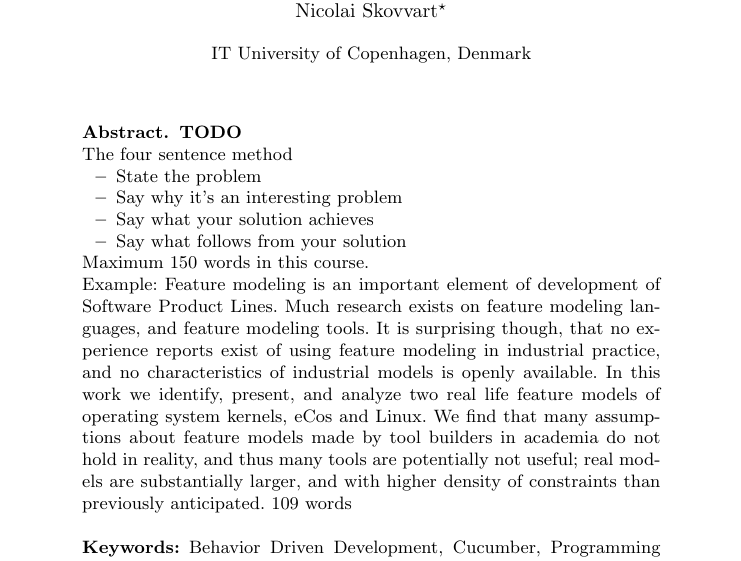
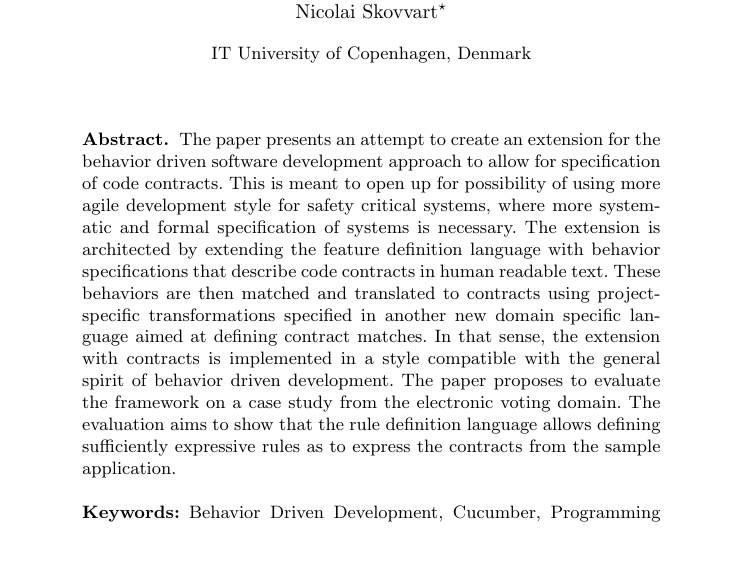
Before and after one commit to Skovvart/Model-Driven-Development, a LaTeX thesis (Report.tex, which reads Abstract.tex): part of page 1 of 12, cut so that both start at the same text. Compiled offline with pdfLaTeX.

Commit message:
Edited Andrzej's abstract as a starting point

```diff
--- a/Abstract.tex
+++ b/Abstract.tex
@@ -1,20 +1,10 @@
 \begin{abstract}
-\textbf{TODO}
-
-The four sentence method
-\begin{itemize}
-\item State the problem
-\item Say why it's an interesting problem
-\item Say what your solution achieves
-\item Say what follows from your solution
-\end{itemize}
-Maximum 150 words in this course.
-
-
-Example:
-Feature modeling is an important element of development of Software Product Lines. Much research exists on feature modeling languages, and
-feature modeling tools. It is surprising though, that no experience reports exist of using feature modeling in industrial practice, and no characteristics of
-industrial models is openly available. In this work we identify, present, and analyze two real life feature models of operating system kernels, eCos and Linux. We find that many assumptions about feature models made by tool builders in academia do not hold in reality, and thus many tools are potentially not useful; real models are substantially larger, and with higher density of constraints than previously anticipated.
-109 words
+The paper presents an attempt to create an extension for the behavior driven software development approach to allow for specification of code contracts.
+This is meant to open up for possibility of using more agile development style for safety critical systems, where more systematic and formal specification of systems is necessary.
+The extension is architected by extending the feature definition language with behavior specifications that describe code contracts in human readable text.
+These behaviors are then matched and translated to contracts using project-specific transformations specified in another new domain specific language aimed at defining contract matches.
+In that sense, the extension with contracts is implemented in a style compatible with the general spirit of behavior driven development.
+The paper proposes to evaluate the framework on a case study from the electronic voting domain.
+The evaluation aims to show that the rule definition language allows defining sufficiently expressive rules as to express the contracts from the sample application.
 \keywords{Behavior Driven Development, Cucumber, Programming by Contract, Model Driven Development, Model Transformation, Domain Specific Language, Java Modeling Language}
 \end{abstract}
```
